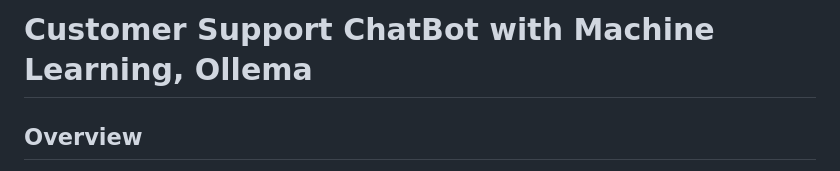
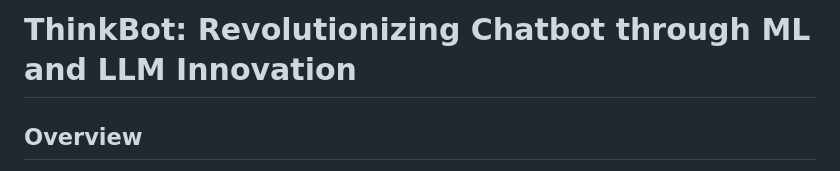
Before and after one commit to B-44-Project/ChatBotML, a Markdown page: README.md, the part around the change. Drawn GitHub-style.

```diff
--- a/README.md
+++ b/README.md
@@ -1,4 +1,4 @@
-# Customer Support ChatBot with Machine Learning, Ollema
+# ThinkBot: Revolutionizing Chatbot through ML and LLM Innovation
 
 ## Overview
 This project creates a modern customer service chatbot with a unique "speak aloud"
```
